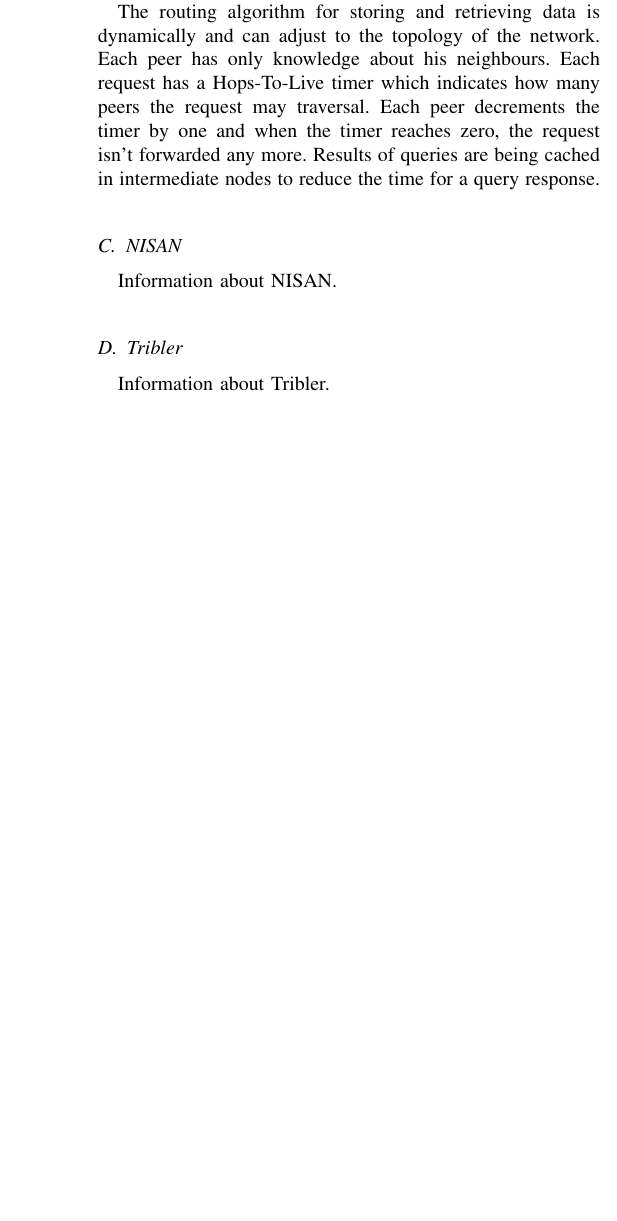
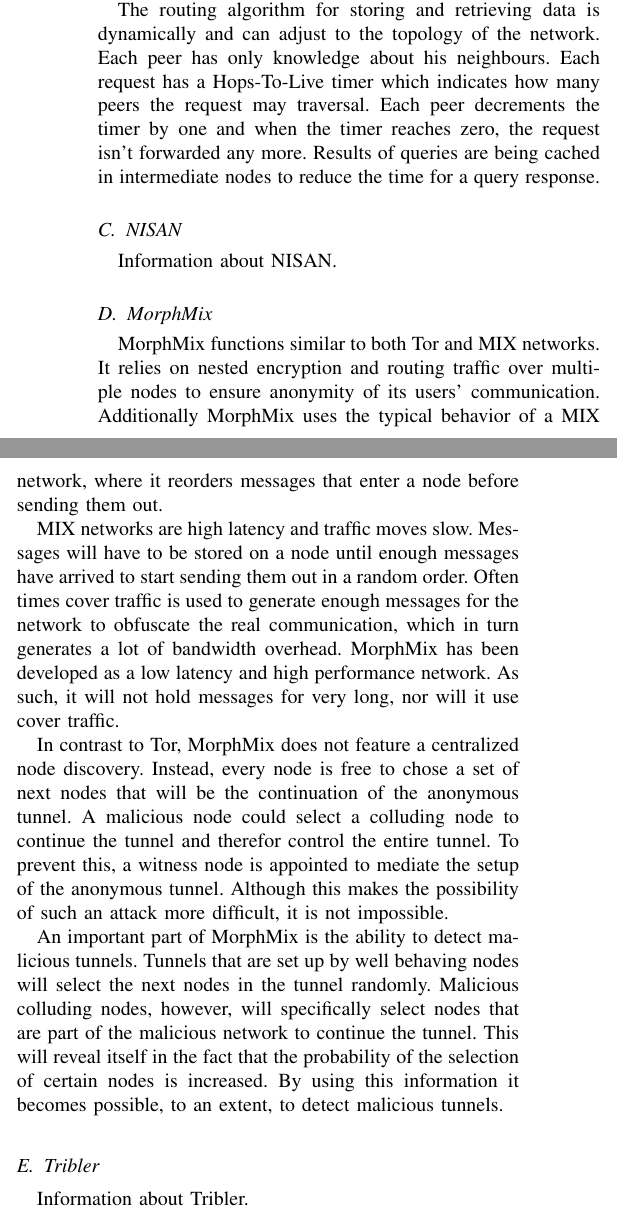
Before and after one commit to rjagerman/ANON, a LaTeX paper (paper.tex): part of one column of page 3 of 4 before the commit and two parts of the columns of page 3 of 4 after it, the two joined at a grey line, cut so that both start at the same text, the shorter picture padded with empty space. Compiled offline with pdfLaTeX.

Commit message:
Added section about Morph Mix

```diff
--- a/paper.tex
+++ b/paper.tex
@@ -167,6 +167,15 @@
 		\subsection{NISAN}
 			Information about NISAN.
 
+		\subsection{MorphMix}
+			MorphMix functions similar to both Tor and MIX networks. It relies on nested encryption and routing traffic over multiple nodes to ensure anonymity of its users' communication. Additionally MorphMix uses the typical behavior of a MIX network, where it reorders messages that enter a node before sending them out.
+
+			MIX networks are high latency and traffic moves slow. Messages will have to be stored on a node until enough messages have arrived to start sending them out in a random order. Often times cover traffic is used to generate enough messages for the network to obfuscate the real communication, which in turn generates a lot of bandwidth overhead. MorphMix has been developed as a low latency and high performance network. As such, it will not hold messages for very long, nor will it use cover traffic.
+
+			In contrast to Tor, MorphMix does not feature a centralized node discovery. Instead, every node is free to chose a set of next nodes that will be the continuation of the anonymous tunnel. A malicious node could select a colluding node to continue the tunnel and therefor control the entire tunnel. To prevent this, a witness node is appointed to mediate the setup of the anonymous tunnel. Although this makes the possibility of such an attack more difficult, it is not impossible.
+
+			An important part of MorphMix is the ability to detect malicious tunnels. Tunnels that are set up by well behaving nodes will select the next nodes in the tunnel randomly. Malicious colluding nodes, however, will specifically select nodes that are part of the malicious network to continue the tunnel. This will reveal itself in the fact that the probability of the selection of certain nodes is increased. By using this information it becomes possible, to an extent, to detect malicious tunnels.
+
 		\subsection{Tribler}
 			Information about Tribler.
 
```
